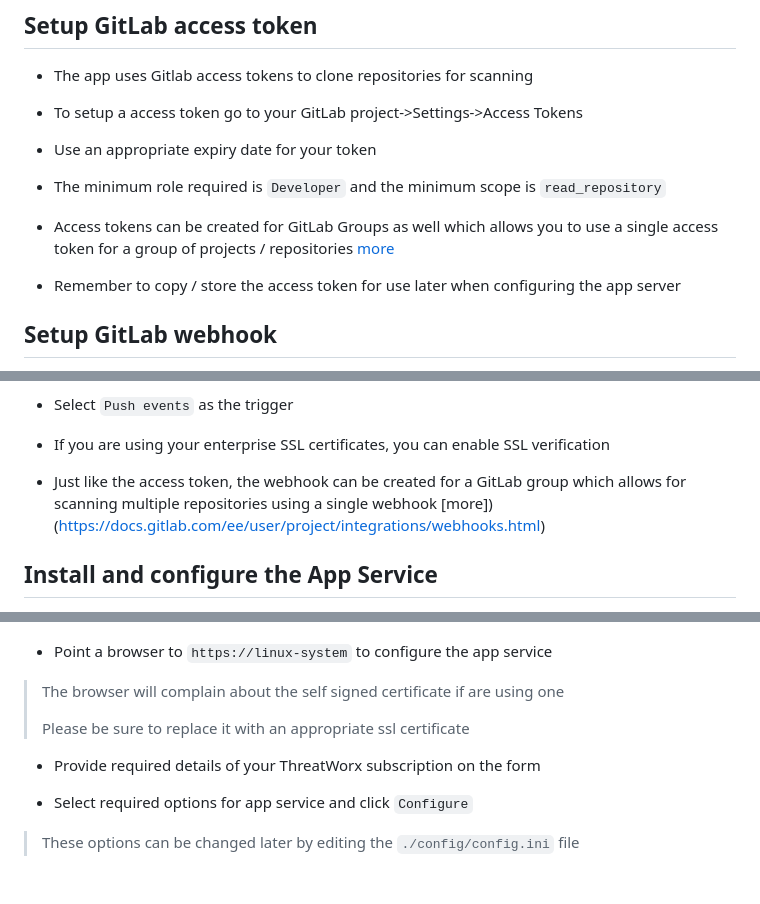
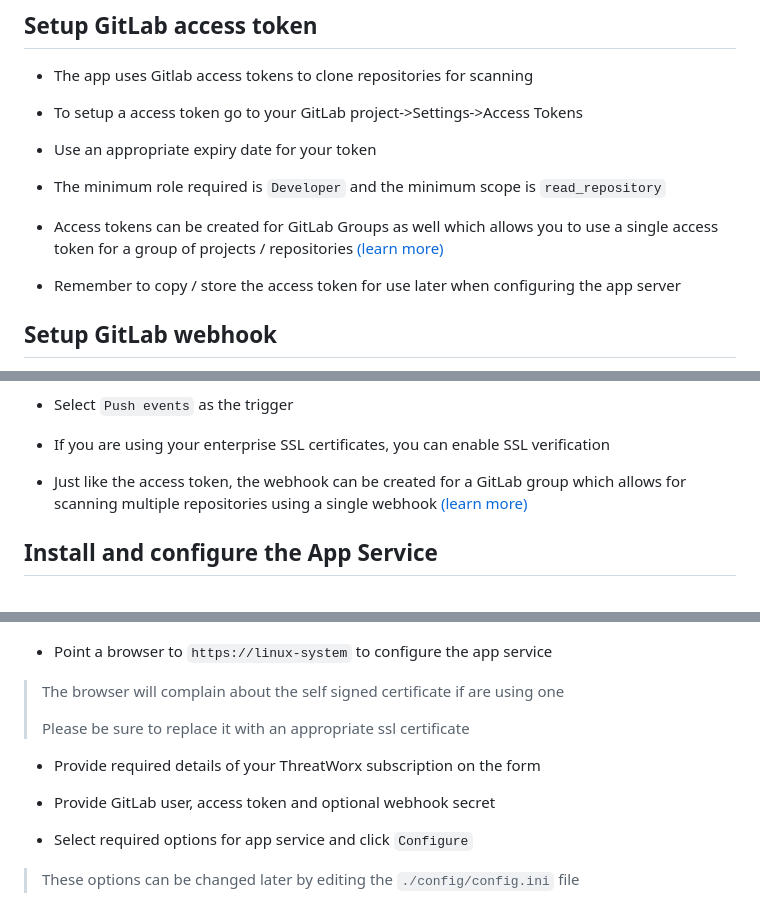
Before and after one commit to threatworx/gitlab_app, a Markdown page: README.md, 3 parts joined by grey strips. Drawn GitHub-style; blank space fills up the shorter version.

```diff
--- a/README.md
+++ b/README.md
@@ -30,7 +30,7 @@ A complete automated AppSec solution part of the ThreatWorx proactive security p
 
 - The minimum role required is `Developer` and the minimum scope is `read_repository`
 
-- Access tokens can be created for GitLab Groups as well which allows you to use a single access token for a group of projects / repositories [more](https://docs.gitlab.com/ee/user/group/settings/group_access_tokens.html)
+- Access tokens can be created for GitLab Groups as well which allows you to use a single access token for a group of projects / repositories [(learn more)](https://docs.gitlab.com/ee/user/group/settings/group_access_tokens.html)
 
 - Remember to copy / store the access token for use later when configuring the app server
 
@@ -48,7 +48,7 @@ A complete automated AppSec solution part of the ThreatWorx proactive security p
 
 - If you are using your enterprise SSL certificates, you can enable SSL verification
 
-- Just like the access token, the webhook can be created for a GitLab group which allows for scanning multiple repositories using a single webhook [more])(https://docs.gitlab.com/ee/user/project/integrations/webhooks.html)
+- Just like the access token, the webhook can be created for a GitLab group which allows for scanning multiple repositories using a single webhook [(learn more)](https://docs.gitlab.com/ee/user/project/integrations/webhooks.html)
 
 ## Install and configure the App Service
 
@@ -90,6 +90,8 @@ docker compose up -d
 
 - Provide required details of your ThreatWorx subscription on the form
 
+- Provide GitLab user, access token and optional webhook secret
+
 - Select required options for app service and click ``Configure``
 
 > These options can be changed later by editing the ``./config/config.ini`` file
```
